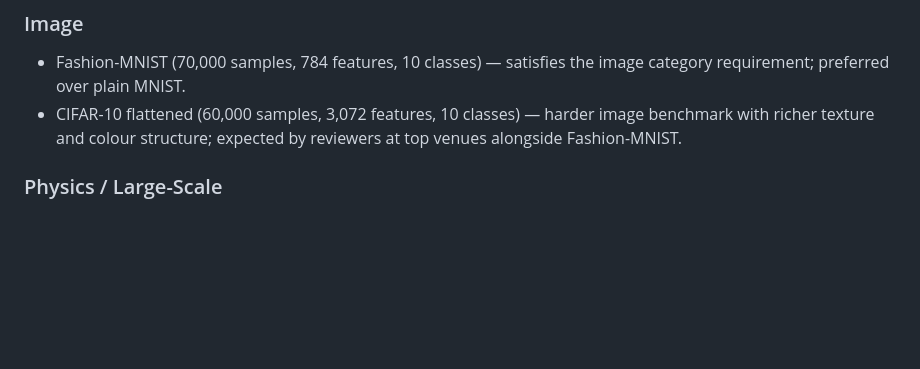
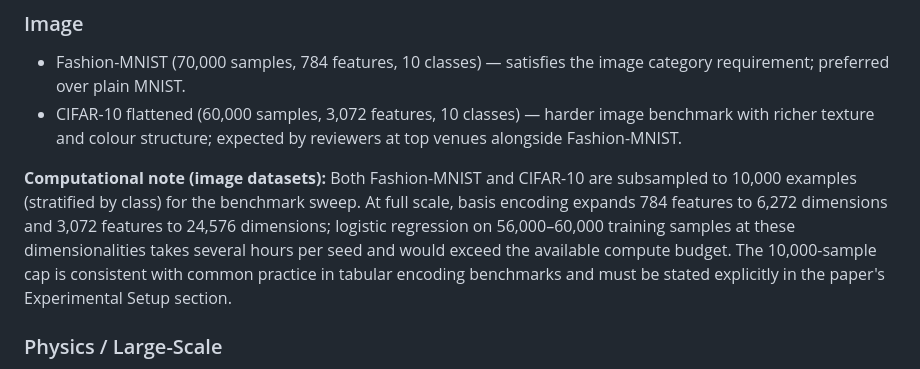
Before and after one commit to qeinstein/qie_research, a Markdown page: EXECUTION_PLAN.md, the part around the change. Rendered like a GitHub page; blank space fills up the shorter version.

Commit message:
docs: note image dataset 10k sample cap in execution plan

```diff
--- a/EXECUTION_PLAN.md
+++ b/EXECUTION_PLAN.md
@@ -73,6 +73,15 @@ was changed.
 - CIFAR-10 flattened (60,000 samples, 3,072 features, 10 classes) — harder
   image benchmark with richer texture and colour structure; expected by
   reviewers at top venues alongside Fashion-MNIST.
+
+**Computational note (image datasets):** Both Fashion-MNIST and CIFAR-10 are
+subsampled to 10,000 examples (stratified by class) for the benchmark sweep.
+At full scale, basis encoding expands 784 features to 6,272 dimensions and
+3,072 features to 24,576 dimensions; logistic regression on 56,000–60,000
+training samples at these dimensionalities takes several hours per seed and
+would exceed the available compute budget. The 10,000-sample cap is consistent
+with common practice in tabular encoding benchmarks and must be stated
+explicitly in the paper's Experimental Setup section.
 
 ### Physics / Large-Scale
 
```
